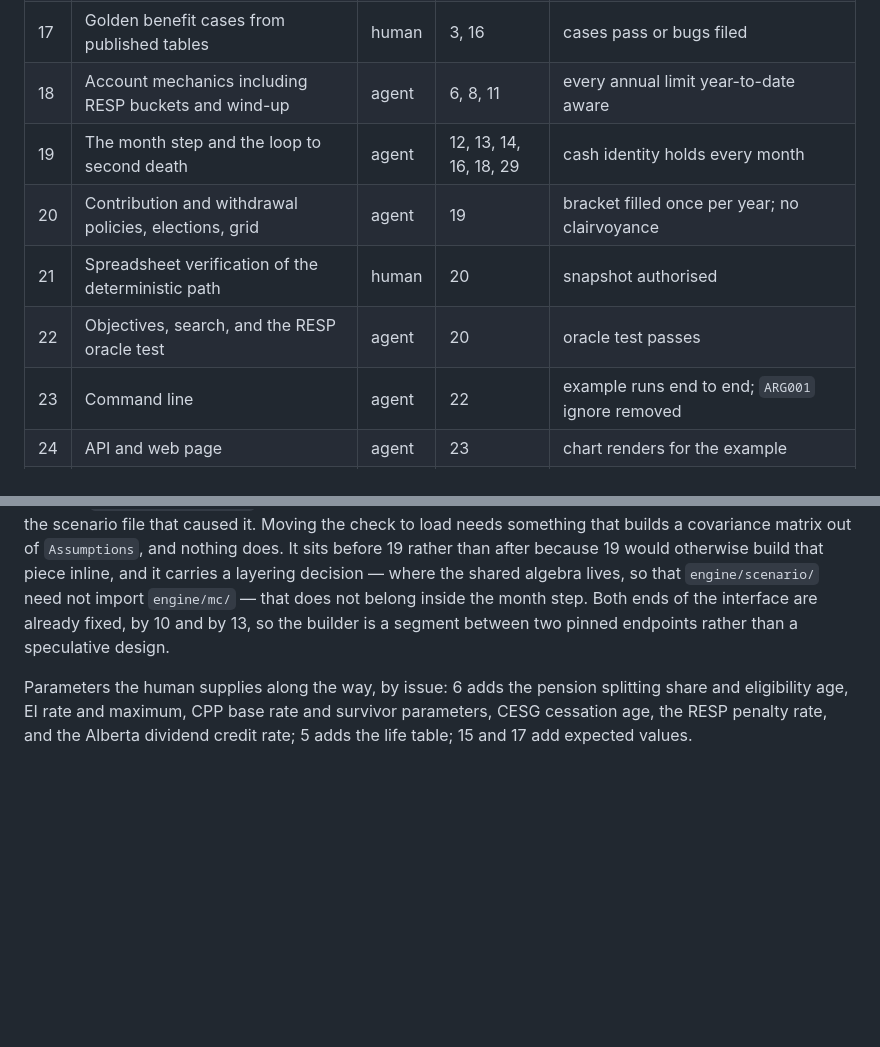
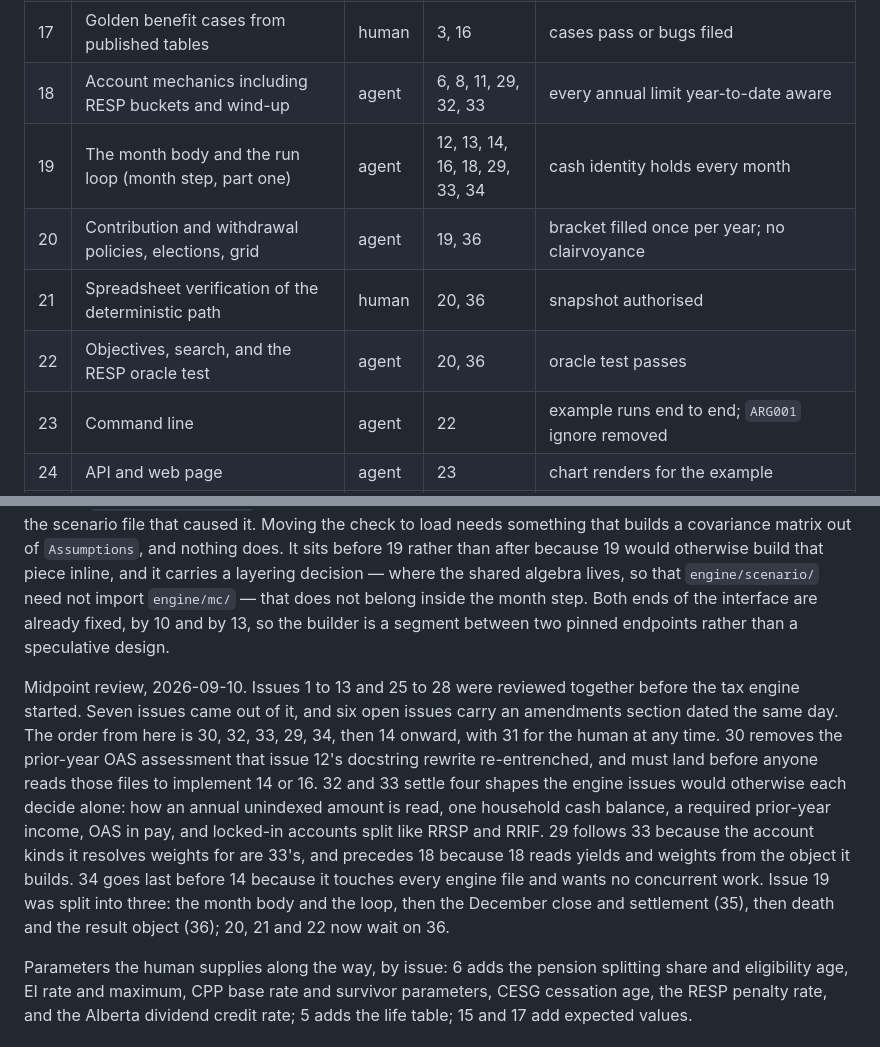
Before and after one commit to janowoc/northplan, a Markdown page: docs/roadmap.md, 2 parts joined by grey strips. Drawn GitHub-style; blank space fills up the shorter version.

```diff
--- a/docs/roadmap.md
+++ b/docs/roadmap.md
@@ -32,11 +32,11 @@ issues hold the specifications.
 | 15 | Golden tax cases from an external calculator | human | 3, 14 | cases pass or bugs filed |
 | 16 | Benefits and income: CPP, OAS, DB pension, employment, GIS metric | agent | 6, 8, 11, 14 | structural tests pass; refusal gone |
 | 17 | Golden benefit cases from published tables | human | 3, 16 | cases pass or bugs filed |
-| 18 | Account mechanics including RESP buckets and wind-up | agent | 6, 8, 11 | every annual limit year-to-date aware |
-| 19 | The month step and the loop to second death | agent | 12, 13, 14, 16, 18, 29 | cash identity holds every month |
-| 20 | Contribution and withdrawal policies, elections, grid | agent | 19 | bracket filled once per year; no clairvoyance |
-| 21 | Spreadsheet verification of the deterministic path | human | 20 | snapshot authorised |
-| 22 | Objectives, search, and the RESP oracle test | agent | 20 | oracle test passes |
+| 18 | Account mechanics including RESP buckets and wind-up | agent | 6, 8, 11, 29, 32, 33 | every annual limit year-to-date aware |
+| 19 | The month body and the run loop (month step, part one) | agent | 12, 13, 14, 16, 18, 29, 33, 34 | cash identity holds every month |
+| 20 | Contribution and withdrawal policies, elections, grid | agent | 19, 36 | bracket filled once per year; no clairvoyance |
+| 21 | Spreadsheet verification of the deterministic path | human | 20, 36 | snapshot authorised |
+| 22 | Objectives, search, and the RESP oracle test | agent | 20, 36 | oracle test passes |
 | 23 | Command line | agent | 22 | example runs end to end; `ARG001` ignore removed |
 | 24 | API and web page | agent | 23 | chart renders for the example |
 | 25 | Derive golden tolerance from a declared rounding | agent | 3 | no numeric tolerance field remains |
@@ -85,6 +92,22 @@ need not import `engine/mc/` — that does not belong inside the month step.
 Both ends of the interface are already fixed, by 10 and by 13, so the builder
 is a segment between two pinned endpoints rather than a speculative design.
 
+Midpoint review, 2026-09-10. Issues 1 to 13 and 25 to 28 were reviewed
+together before the tax engine started. Seven issues came out of it, and six
+open issues carry an amendments section dated the same day. The order from
+here is 30, 32, 33, 29, 34, then 14 onward, with 31 for the human at any time.
+30 removes the prior-year OAS assessment that issue 12's docstring rewrite
+re-entrenched, and must land before anyone reads those files to implement 14
+or 16. 32 and 33 settle four shapes the engine issues would otherwise each
+decide alone: how an annual unindexed amount is read, one household cash
+balance, a required prior-year income, OAS in pay, and locked-in accounts
+split like RRSP and RRIF. 29 follows 33 because the account kinds it resolves
+weights for are 33's, and precedes 18 because 18 reads yields and weights
+from the object it builds. 34 goes last before 14 because it touches every
+engine file and wants no concurrent work. Issue 19 was split into three: the
+month body and the loop, then the December close and settlement (35), then
+death and the result object (36); 20, 21 and 22 now wait on 36.
+
 Parameters the human supplies along the way, by issue: 6 adds the pension
 splitting share and eligibility age, EI rate and maximum, CPP base rate and
 survivor parameters, CESG cessation age, the RESP penalty rate, and the Alberta
```
Also changed, not shown: other parts of docs/roadmap.md (+8 -1 lines), CLAUDE.md (+10 -0 lines).
